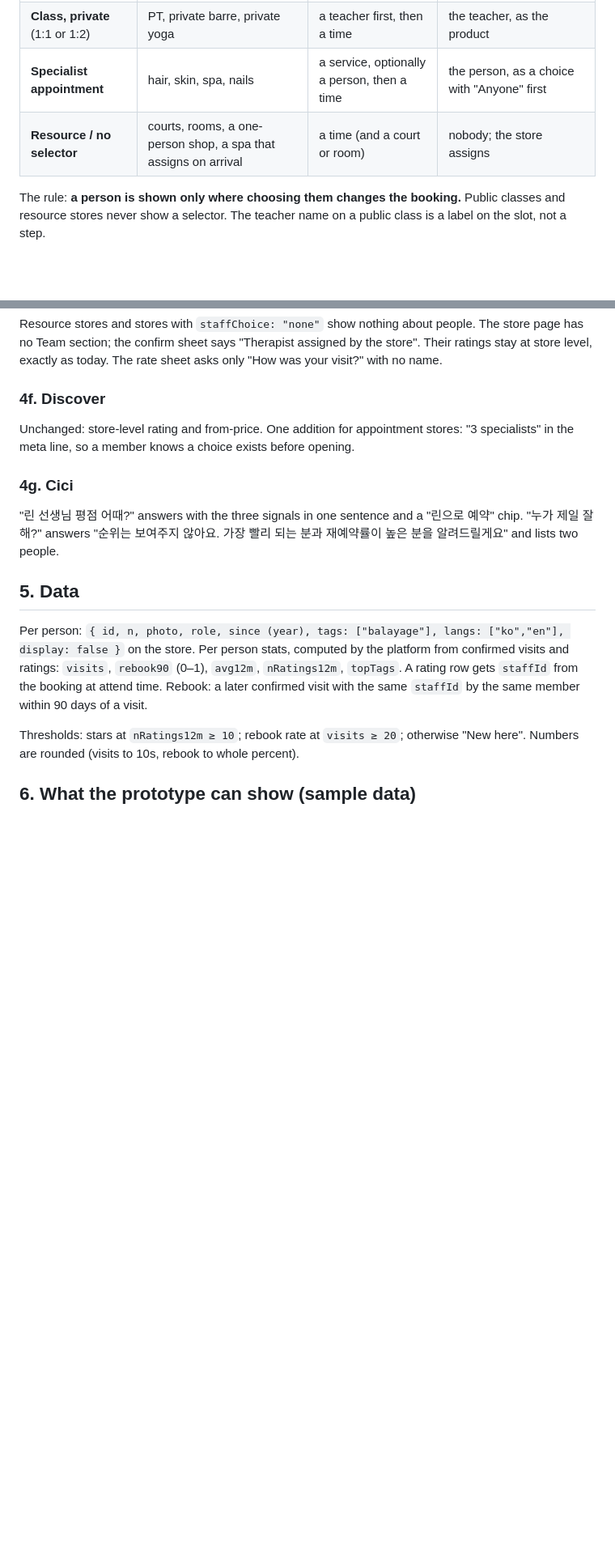
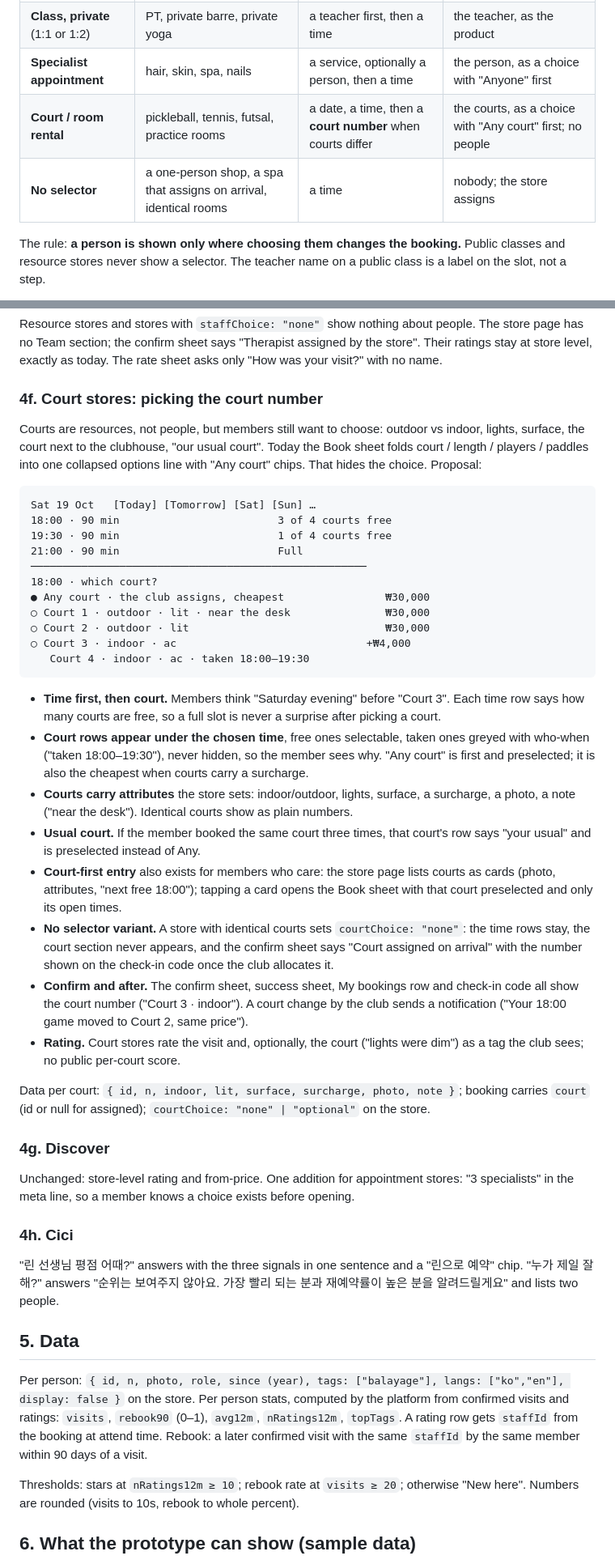
Before and after one commit to outis-metalabs/capsule-barre-member-app, a Markdown page: docs/specialists-and-ratings.md, 2 parts joined by grey strips. Shown at 81% size. Drawn GitHub-style; blank space fills up the shorter version.

Commit message:
docs: court-number choice for rental stores (time first, courts with attributes, Any court, no-selector variant)
Co-Authored-By: Claude Fable 5.1 <noreply@anthropic.com>

````diff
--- a/docs/specialists-and-ratings.md
+++ b/docs/specialists-and-ratings.md
@@ -15,7 +15,8 @@ Design note, 2026-10-17. Question from the owner: "In a store, the member needs
 | **Class, public** | barre, yoga, reformer | a time on the timetable | the teacher of that class, as information, not a choice |
 | **Class, private** (1:1 or 1:2) | PT, private barre, private yoga | a teacher first, then a time | the teacher, as the product |
 | **Specialist appointment** | hair, skin, spa, nails | a service, optionally a person, then a time | the person, as a choice with "Anyone" first |
-| **Resource / no selector** | courts, rooms, a one-person shop, a spa that assigns on arrival | a time (and a court or room) | nobody; the store assigns |
+| **Court / room rental** | pickleball, tennis, futsal, practice rooms | a date, a time, then a **court number** when courts differ | the courts, as a choice with "Any court" first; no people |
+| **No selector** | a one-person shop, a spa that assigns on arrival, identical rooms | a time | nobody; the store assigns |
 
 The rule: **a person is shown only where choosing them changes the booking.** Public classes and resource stores never show a selector. The teacher name on a public class is a label on the slot, not a step.
 
@@ -84,11 +85,40 @@ Private classes live in the Services list as their own rows: "Private barre · 1
 
 Resource stores and stores with `staffChoice: "none"` show nothing about people. The store page has no Team section; the confirm sheet says "Therapist assigned by the store". Their ratings stay at store level, exactly as today. The rate sheet asks only "How was your visit?" with no name.
 
-### 4f. Discover
+### 4f. Court stores: picking the court number
+
+Courts are resources, not people, but members still want to choose: outdoor vs indoor, lights, surface, the court next to the clubhouse, "our usual court". Today the Book sheet folds court / length / players / paddles into one collapsed options line with "Any court" chips. That hides the choice. Proposal:
+
+```
+Sat 19 Oct   [Today] [Tomorrow] [Sat] [Sun] …
+18:00 · 90 min                         3 of 4 courts free
+19:30 · 90 min                         1 of 4 courts free
+21:00 · 90 min                         Full
+─────────────────────────────────────────────────────
+18:00 · which court?
+● Any court · the club assigns, cheapest                ₩30,000
+○ Court 1 · outdoor · lit · near the desk               ₩30,000
+○ Court 2 · outdoor · lit                               ₩30,000
+○ Court 3 · indoor · ac                              +₩4,000
+   Court 4 · indoor · ac · taken 18:00–19:30
+```
+
+- **Time first, then court.** Members think "Saturday evening" before "Court 3". Each time row says how many courts are free, so a full slot is never a surprise after picking a court.
+- **Court rows appear under the chosen time**, free ones selectable, taken ones greyed with who-when ("taken 18:00–19:30"), never hidden, so the member sees why. "Any court" is first and preselected; it is also the cheapest when courts carry a surcharge.
+- **Courts carry attributes** the store sets: indoor/outdoor, lights, surface, a surcharge, a photo, a note ("near the desk"). Identical courts show as plain numbers.
+- **Usual court.** If the member booked the same court three times, that court's row says "your usual" and is preselected instead of Any.
+- **Court-first entry** also exists for members who care: the store page lists courts as cards (photo, attributes, "next free 18:00"); tapping a card opens the Book sheet with that court preselected and only its open times.
+- **No selector variant.** A store with identical courts sets `courtChoice: "none"`: the time rows stay, the court section never appears, and the confirm sheet says "Court assigned on arrival" with the number shown on the check-in code once the club allocates it.
+- **Confirm and after.** The confirm sheet, success sheet, My bookings row and check-in code all show the court number ("Court 3 · indoor"). A court change by the club sends a notification ("Your 18:00 game moved to Court 2, same price").
+- **Rating.** Court stores rate the visit and, optionally, the court ("lights were dim") as a tag the club sees; no public per-court score.
+
+Data per court: `{ id, n, indoor, lit, surface, surcharge, photo, note }`; booking carries `court` (id or null for assigned); `courtChoice: "none" | "optional"` on the store.
+
+### 4g. Discover
 
 Unchanged: store-level rating and from-price. One addition for appointment stores: "3 specialists" in the meta line, so a member knows a choice exists before opening.
 
-### 4g. Cici
+### 4h. Cici
 
 "린 선생님 평점 어때?" answers with the three signals in one sentence and a "린으로 예약" chip. "누가 제일 잘해?" answers "순위는 보여주지 않아요. 가장 빨리 되는 분과 재예약률이 높은 분을 알려드릴게요" and lists two people.
 
````
Also changed, not shown: other parts of docs/specialists-and-ratings.md (+1 -0 lines).
